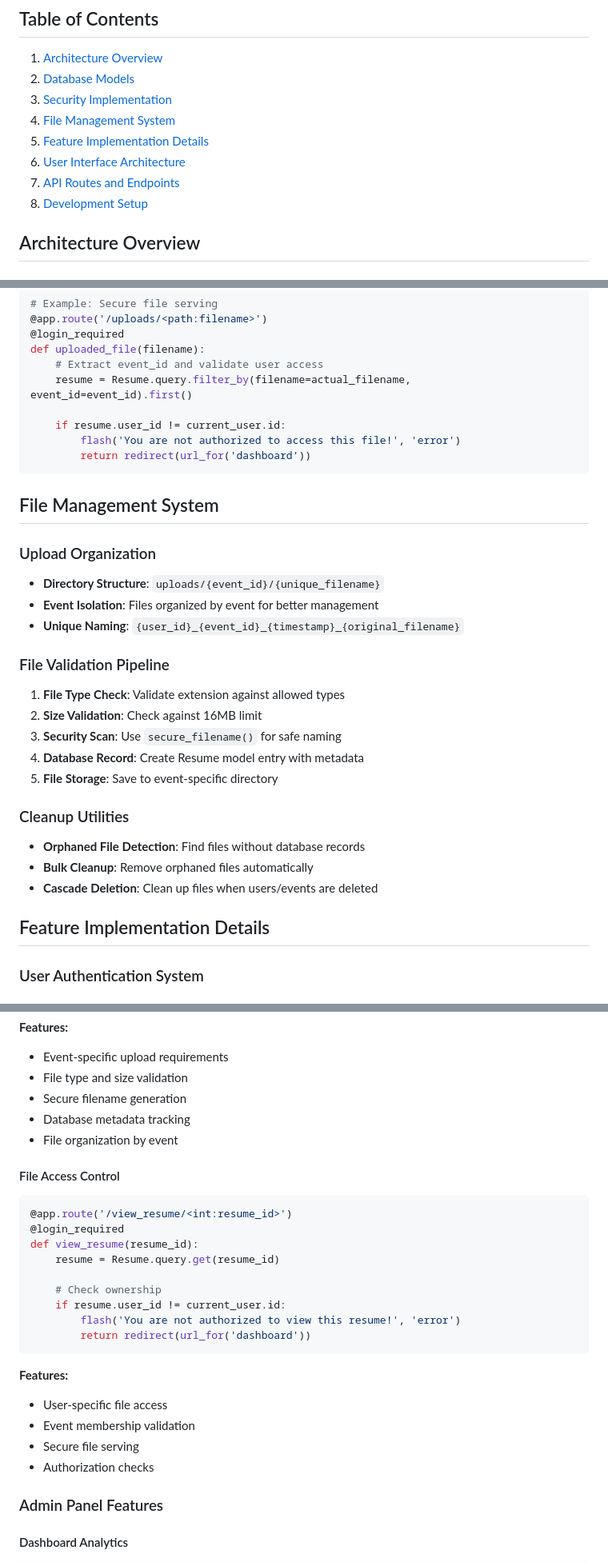
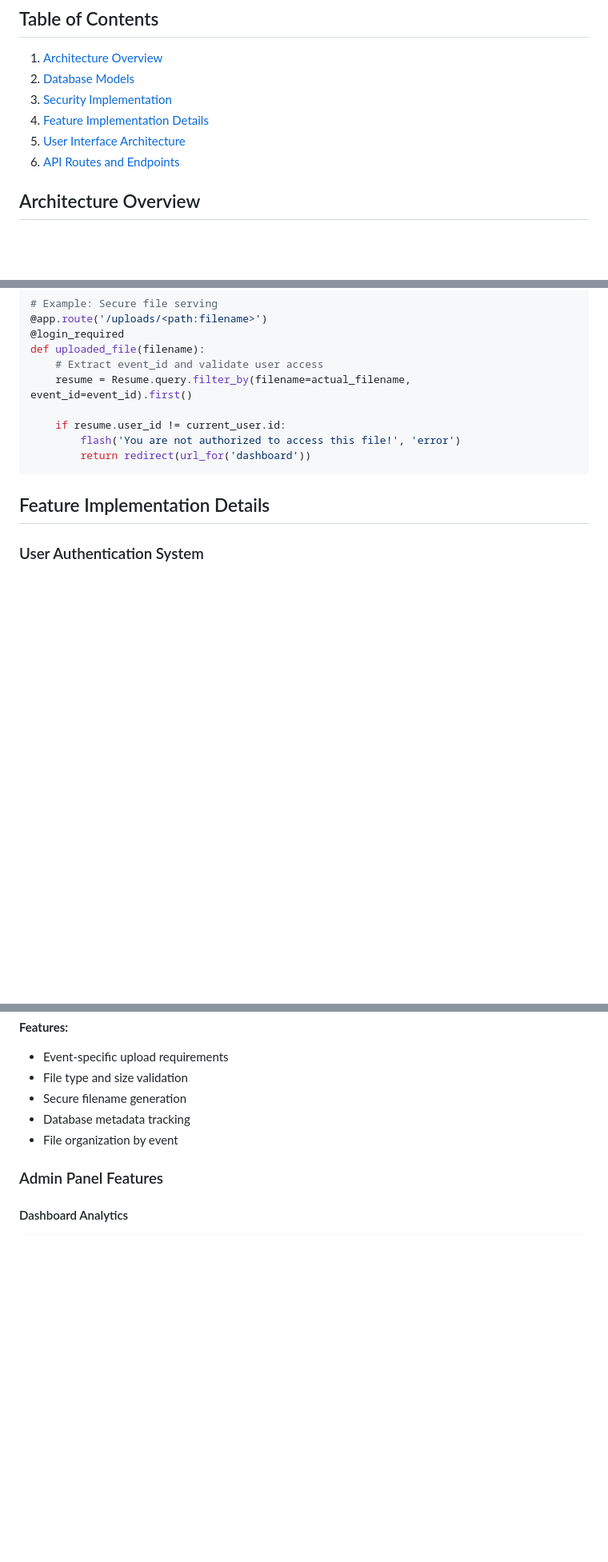
Before and after one commit to Kyrie21323/Capstone, a Markdown page: TECHNICAL_DOCUMENTATION.md, 3 parts joined by grey strips. Shown at 80% size. Drawn GitHub-style; blank space fills up the shorter version.

````diff
--- a/TECHNICAL_DOCUMENTATION.md
+++ b/TECHNICAL_DOCUMENTATION.md
@@ -7,11 +7,9 @@ This document provides comprehensive technical details about the NFC Networking
 1. [Architecture Overview](#architecture-overview)
 2. [Database Models](#database-models)
 3. [Security Implementation](#security-implementation)
-4. [File Management System](#file-management-system)
-5. [Feature Implementation Details](#feature-implementation-details)
-6. [User Interface Architecture](#user-interface-architecture)
-7. [API Routes and Endpoints](#api-routes-and-endpoints)
-8. [Development Setup](#development-setup)
+4. [Feature Implementation Details](#feature-implementation-details)
+5. [User Interface Architecture](#user-interface-architecture)
+6. [API Routes and Endpoints](#api-routes-and-endpoints)
 
 ## Architecture Overview
 
@@ -205,28 +203,6 @@ def uploaded_file(filename):
         return redirect(url_for('dashboard'))
 ```
 
-## File Management System
-
-### Upload Organization
-
-- **Directory Structure**: `uploads/{event_id}/{unique_filename}`
-- **Event Isolation**: Files organized by event for better management
-- **Unique Naming**: `{user_id}_{event_id}_{timestamp}_{original_filename}`
-
-### File Validation Pipeline
-
-1. **File Type Check**: Validate extension against allowed types
-2. **Size Validation**: Check against 16MB limit
-3. **Security Scan**: Use `secure_filename()` for safe naming
-4. **Database Record**: Create Resume model entry with metadata
-5. **File Storage**: Save to event-specific directory
-
-### Cleanup Utilities
-
-- **Orphaned File Detection**: Find files without database records
-- **Bulk Cleanup**: Remove orphaned files automatically
-- **Cascade Deletion**: Clean up files when users/events are deleted
-
 ## Feature Implementation Details
 
 ### User Authentication System
@@ -360,26 +336,6 @@ def upload_resume(event_id):
 - Database metadata tracking
 - File organization by event
 
-#### File Access Control
-
-```python
-@app.route('/view_resume/<int:resume_id>')
-@login_required
-def view_resume(resume_id):
-    resume = Resume.query.get(resume_id)
-
-    # Check ownership
-    if resume.user_id != current_user.id:
-        flash('You are not authorized to view this resume!', 'error')
-        return redirect(url_for('dashboard'))
-```
-
-**Features:**
-- User-specific file access
-- Event membership validation
-- Secure file serving
-- Authorization checks
-
 ### Admin Panel Features
 
 #### Dashboard Analytics
````
Also changed, not shown: other parts of TECHNICAL_DOCUMENTATION.md (+0 -125 lines).
